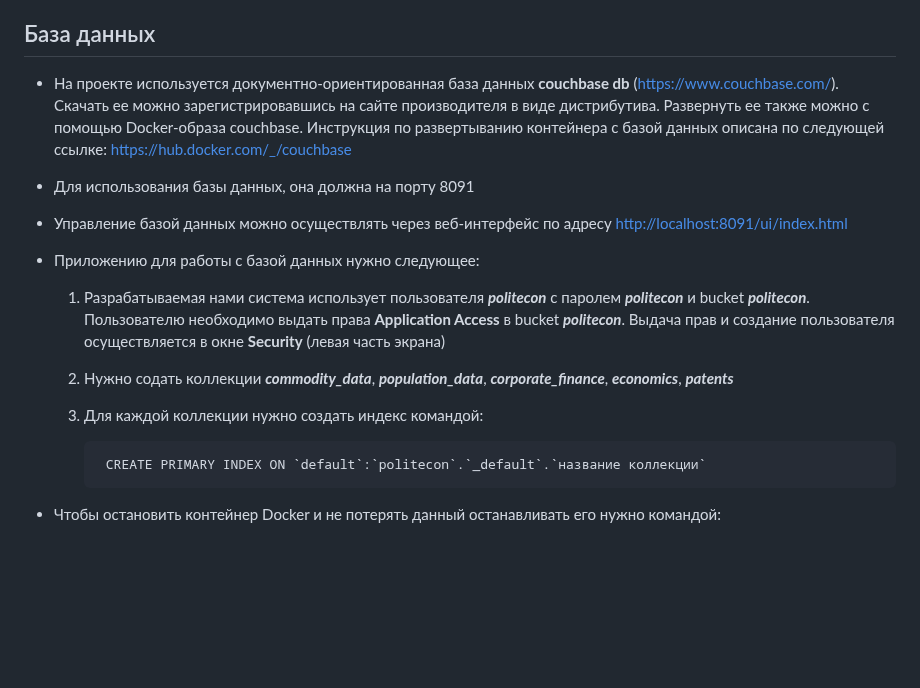
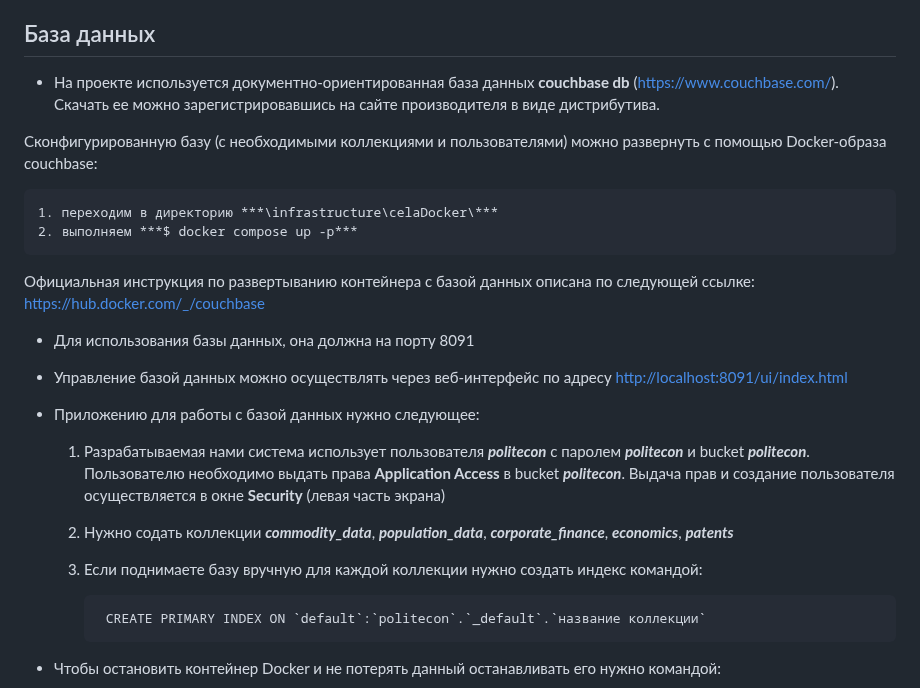
Before and after one commit to Khajiit-Rakaj/Laboratory-of-computational-political-economy, a Markdown page: Infrastructure.md, the part around the change. Rendered like a GitHub page; blank space fills up the shorter version.

Commit message:
Дополнил описание с подъемом докер-контейнера через docker compose

```diff
--- a/Infrastructure.md
+++ b/Infrastructure.md
@@ -14,13 +14,21 @@
 
 ## База данных
 
-* На проекте используется документно-ориентированная база данных **couchbase db** (<https://www.couchbase.com/>). Скачать ее можно зарегистрировавшись на сайте производителя в виде дистрибутива. Развернуть ее также можно с помощью Docker-образа couchbase. Инструкция по развертыванию контейнера с базой данных описана по следующей ссылке: <https://hub.docker.com/_/couchbase>
+* На проекте используется документно-ориентированная база данных **couchbase db** (<https://www.couchbase.com/>). Скачать ее можно зарегистрировавшись на сайте производителя в виде дистрибутива.
+
+Сконфигурированную базу (с необходимыми коллекциями и пользователями) можно развернуть с помощью Docker-образа couchbase:
+
+    1. переходим в директорию ***\infrastructure\celaDocker\***
+    2. выполняем ***$ docker compose up -p***
+
+Официальная инструкция по развертыванию контейнера с базой данных описана по следующей ссылке: <https://hub.docker.com/_/couchbase>
+
 * Для использования базы данных, она должна на порту 8091
 * Управление базой данных можно осуществлять через веб-интерфейс по адресу <http://localhost:8091/ui/index.html>
 * Приложению для работы с базой данных нужно следующее:
     1. Разрабатываемая нами система использует пользователя ***politecon*** с паролем ***politecon*** и bucket ***politecon***. Пользователю необходимо выдать права **Application Access** в bucket ***politecon***. Выдача прав и создание пользователя осуществляется в окне **Security** (левая часть экрана)
     2. Нужно содать коллекции ***commodity_data***, ***population_data***, ***corporate_finance***, ***economics***, ***patents***
-    3. Для каждой коллекции нужно создать индекс командой:
+    3. Если поднимаете базу вручную для каждой коллекции нужно создать индекс командой:
 
             CREATE PRIMARY INDEX ON `default`:`politecon`.`_default`.`название коллекции`
 * Чтобы остановить контейнер Docker и не потерять данный останавливать его нужно командой:
```
